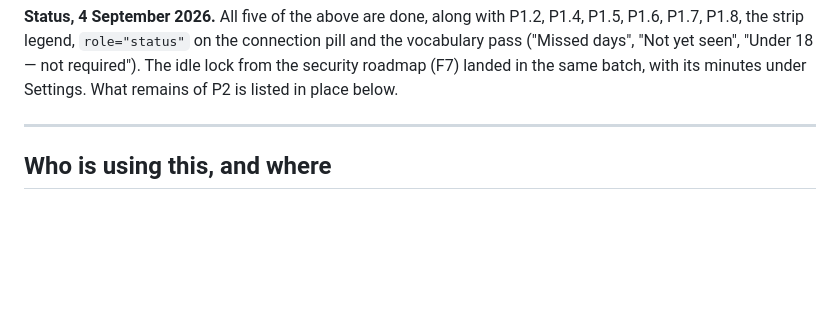
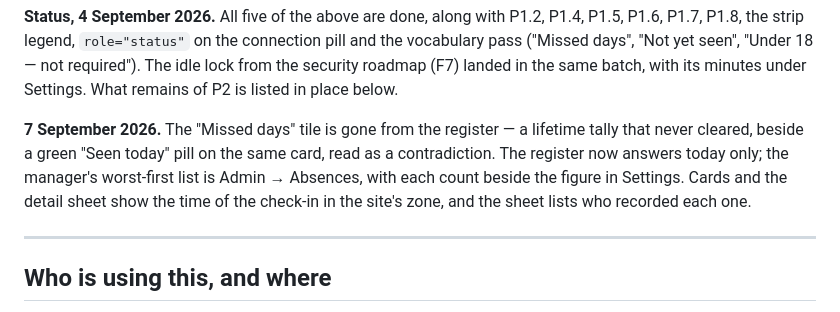
Before and after one commit to tenzingdigital/check-in, a Markdown page: docs/UX-REVIEW.md, the part around the change. Drawn GitHub-style; blank space fills up the shorter version.

```diff
--- a/docs/UX-REVIEW.md
+++ b/docs/UX-REVIEW.md
@@ -57,6 +57,13 @@ connection pill and the vocabulary pass ("Missed days", "Not yet seen",
 "Under 18 — not required"). The idle lock from the security roadmap (F7)
 landed in the same batch, with its minutes under Settings. What remains of
 P2 is listed in place below.
+
+**7 September 2026.** The "Missed days" tile is gone from the register — a
+lifetime tally that never cleared, beside a green "Seen today" pill on the
+same card, read as a contradiction. The register now answers today only;
+the manager's worst-first list is Admin → Absences, with each count beside
+the figure in Settings. Cards and the detail sheet show the time of the
+check-in in the site's zone, and the sheet lists who recorded each one.
 
 ---
 
```
Also changed, not shown: README.md (+13 -10 lines), docs/PRODUCT-ROADMAP.md (+21 -0 lines).
